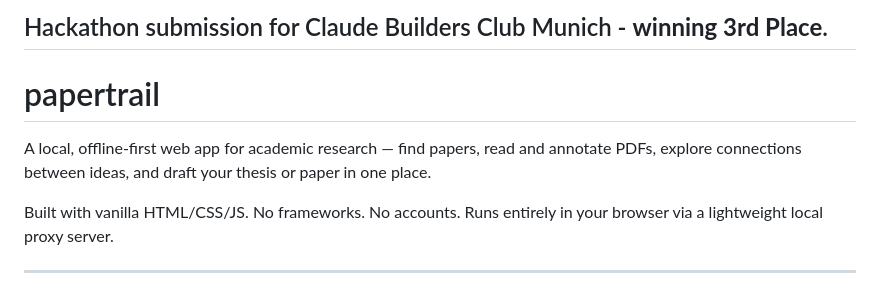
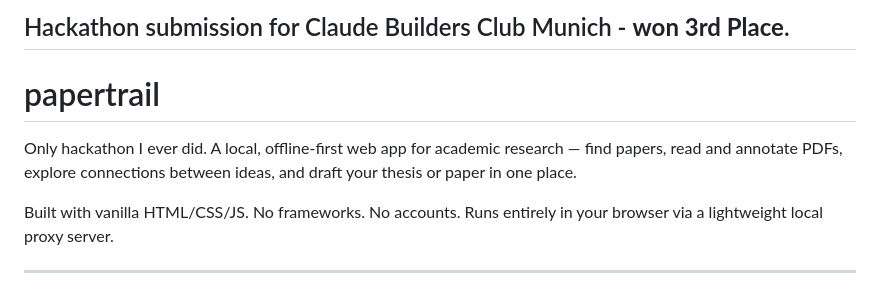
Before and after one commit to annappnkl/education-hackathon, a Markdown page: README.md, the part around the change. GitHub-like rendering.

Commit message:
Correct hackathon placement wording in README
Updated the README to reflect the correct status of the hackathon submission.

```diff
--- a/README.md
+++ b/README.md
@@ -1,8 +1,8 @@
-## Hackathon submission for Claude Builders Club Munich - **winning 3rd Place**.
+## Hackathon submission for Claude Builders Club Munich - **won 3rd Place**.
 
 # papertrail
 
-A local, offline-first web app for academic research — find papers, read and annotate PDFs, explore connections between ideas, and draft your thesis or paper in one place.
+Only hackathon I ever did. A local, offline-first web app for academic research — find papers, read and annotate PDFs, explore connections between ideas, and draft your thesis or paper in one place.
 
 Built with vanilla HTML/CSS/JS. No frameworks. No accounts. Runs entirely in your browser via a lightweight local proxy server.
 
```
